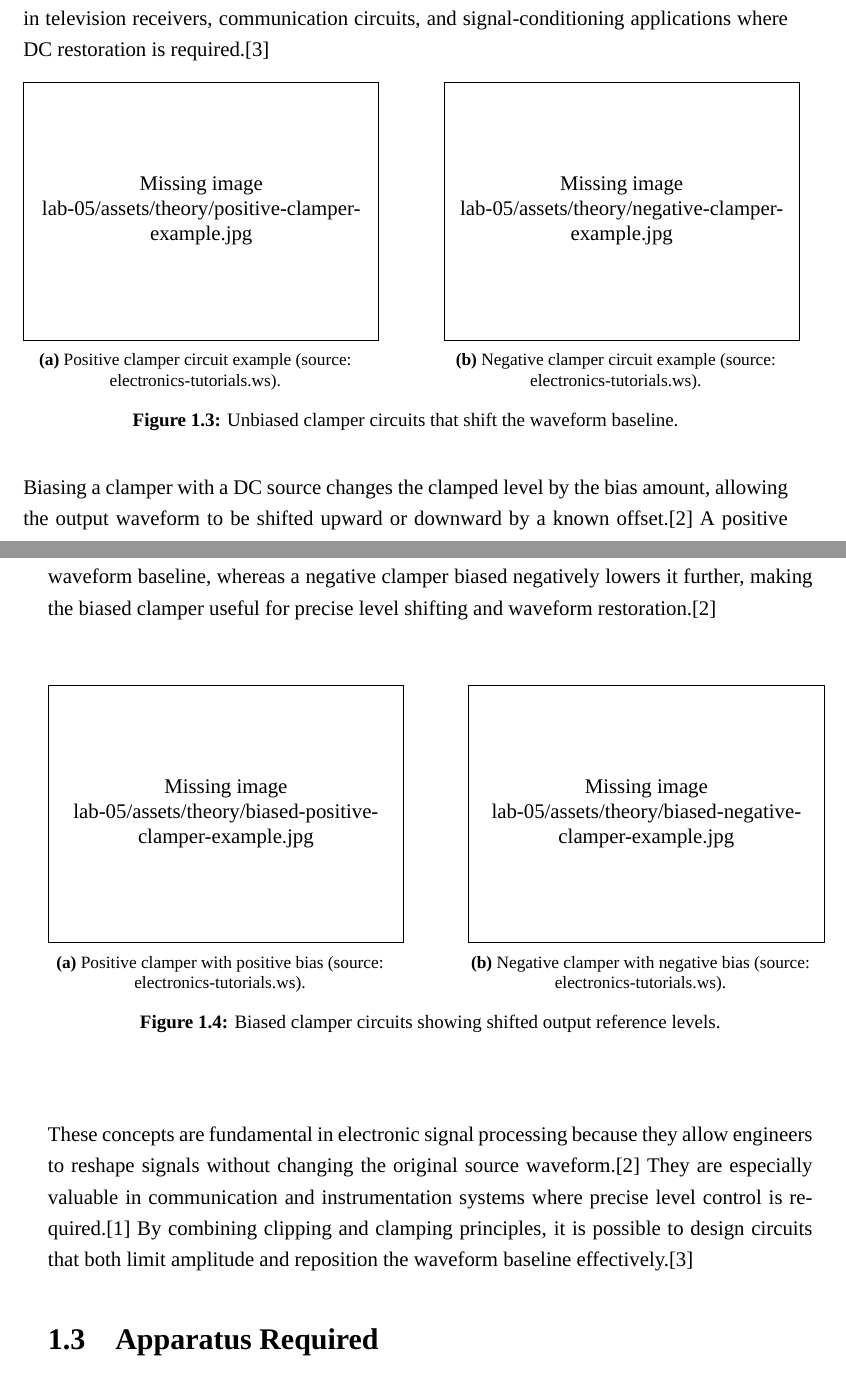
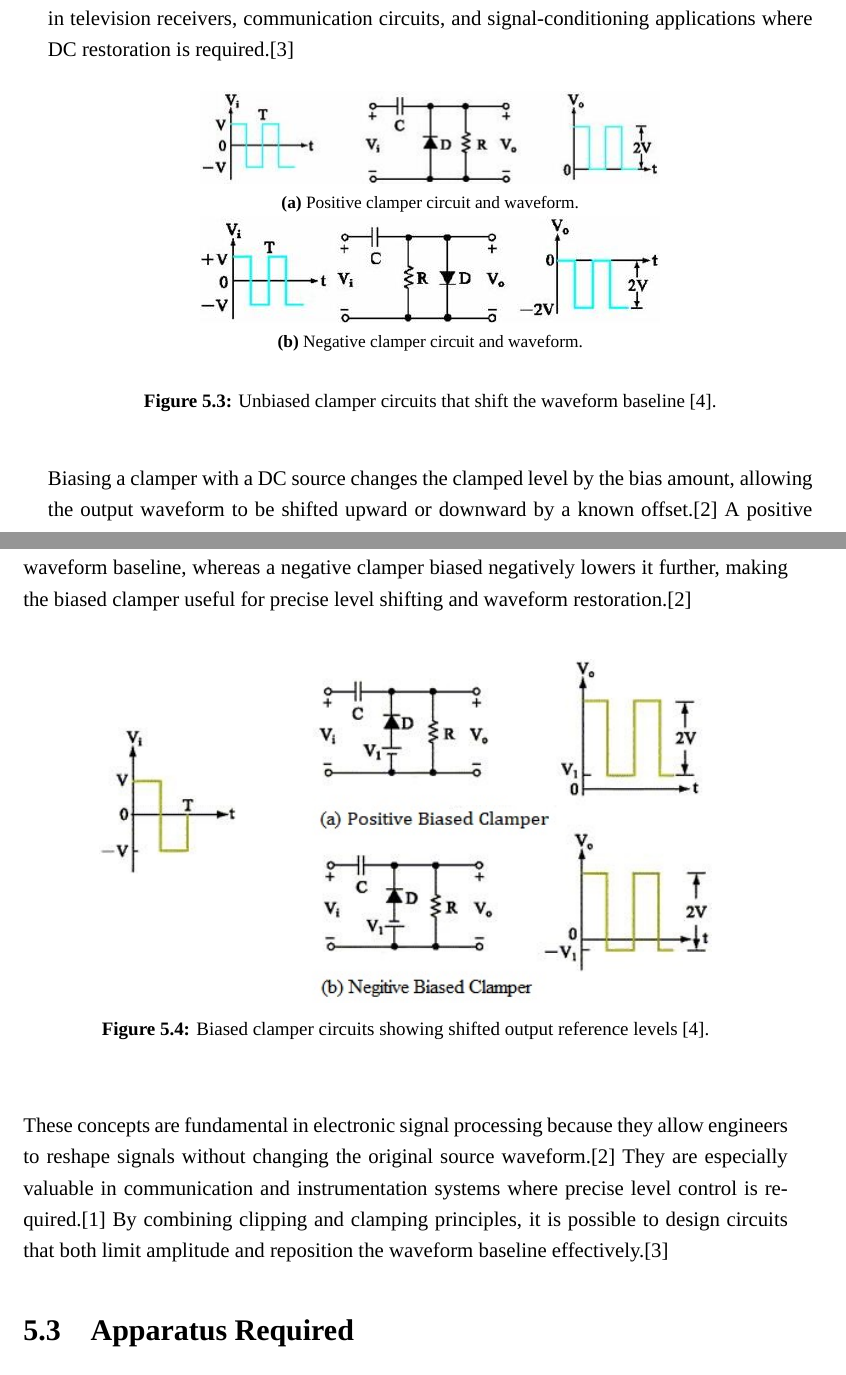
Before and after one commit to T4snimul/eee-2188-lab-reports, a LaTeX thesis (src/main.tex, which reads src/lab-05/sections/theory.tex): two parts of pages 3 and 4 of 16 before the commit and two parts of pages 54 and 55 of 67 after it, joined at a grey line, cut so that both start at the same text. Compiled offline with XeLaTeX; a missing font is replaced by an installed copy or a similar font.

Commit message:
FEAT: Before printing lab 4 and 5

```diff
--- a/src/lab-05/sections/theory.tex
+++ b/src/lab-05/sections/theory.tex
@@ -52,18 +52,18 @@ The performance of a clamper depends on the capacitor charging time, the diode f
 
 \begin{figure}[H]
   \centering
-  \begin{subfigure}[b]{0.45\textwidth}
+  \begin{subfigure}[t]{0.60\textwidth}
     \centering
-    \includegraphics[width=\linewidth]{lab-05/assets/theory/positive-clamper-example.jpg}
-    \caption{Positive clamper circuit example (source: electronics-tutorials.ws).}
+    \includegraphics[width=\linewidth]{lab-05/assets/theory/positive-clamper.png}
+    \caption{Positive clamper circuit and waveform.}
   \end{subfigure}
-  \hfill
-  \begin{subfigure}[b]{0.45\textwidth}
+  \vspace{1em}
+  \begin{subfigure}[t]{0.60\textwidth}
     \centering
-    \includegraphics[width=\linewidth]{lab-05/assets/theory/negative-clamper-example.jpg}
-    \caption{Negative clamper circuit example (source: electronics-tutorials.ws).}
+    \includegraphics[width=\linewidth]{lab-05/assets/theory/negative-clamper.png}
+    \caption{Negative clamper circuit and waveform.}
   \end{subfigure}
-  \caption{Unbiased clamper circuits that shift the waveform baseline.}
+  \caption{Unbiased clamper circuits that shift the waveform baseline \cite{lab05_kynix_clamper}.}
   \label{lab05_fig:clampers}
 \end{figure}
 
@@ -71,18 +71,8 @@ Biasing a clamper with a DC source changes the clamped level by the bias amount,
 
 \begin{figure}[H]
   \centering
-  \begin{subfigure}[b]{0.45\textwidth}
-    \centering
-    \includegraphics[width=\linewidth]{lab-05/assets/theory/biased-positive-clamper-example.jpg}
-    \caption{Positive clamper with positive bias (source: electronics-tutorials.ws).}
-  \end{subfigure}
-  \hfill
-  \begin{subfigure}[b]{0.45\textwidth}
-    \centering
-    \includegraphics[width=\linewidth]{lab-05/assets/theory/biased-negative-clamper-example.jpg}
-    \caption{Negative clamper with negative bias (source: electronics-tutorials.ws).}
-  \end{subfigure}
-  \caption{Biased clamper circuits showing shifted output reference levels.}
+  \includegraphics[width=0.8\linewidth]{lab-05/assets/theory/biased-clamper.png}
+  \caption{Biased clamper circuits showing shifted output reference levels \cite{lab05_kynix_clamper}.}
   \label{lab05_fig:biased_clampers}
 \end{figure}
 
```
Also changed, not shown: src/lab-05/references.bib (+8 -0 lines), src/main.tex (+7 -7 lines), src/lab-05/assets/theory/biased-clamper.png (added), src/lab-05/assets/theory/negative-clamper.png (added), src/lab-05/assets/theory/positive-clamper.png (added), src/lab-05/sections/theory.tex (4 more changed lines), 12 other files.
